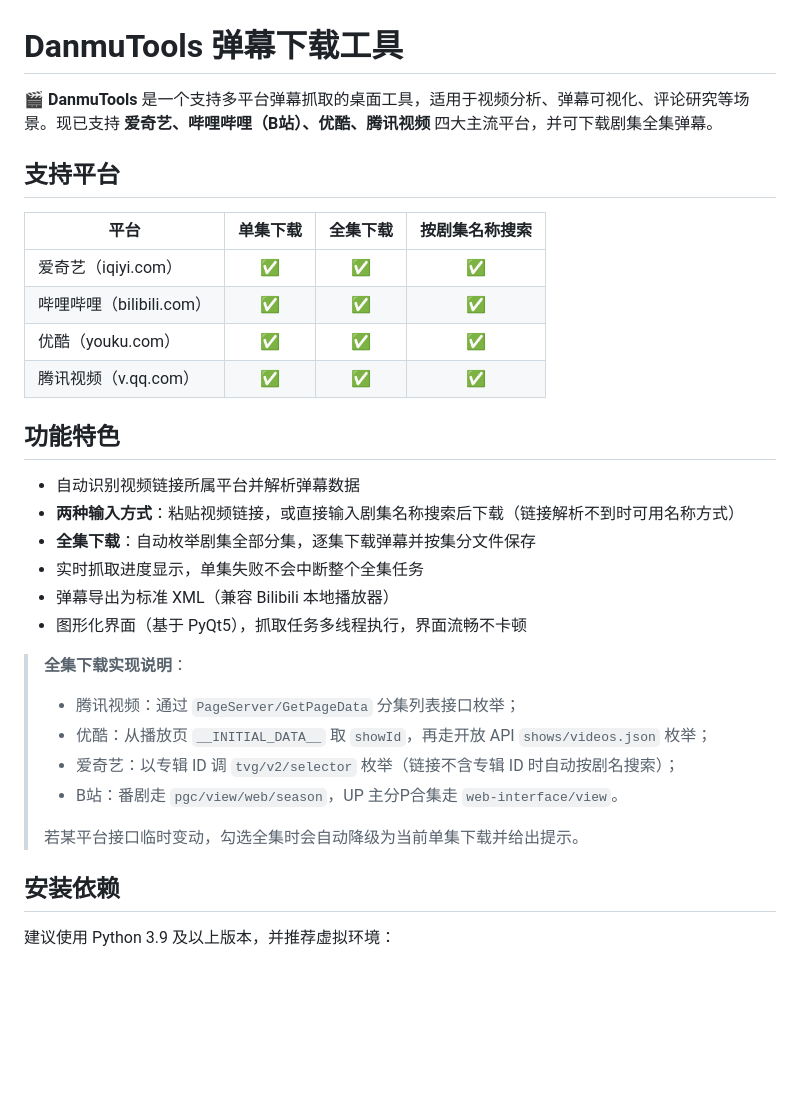
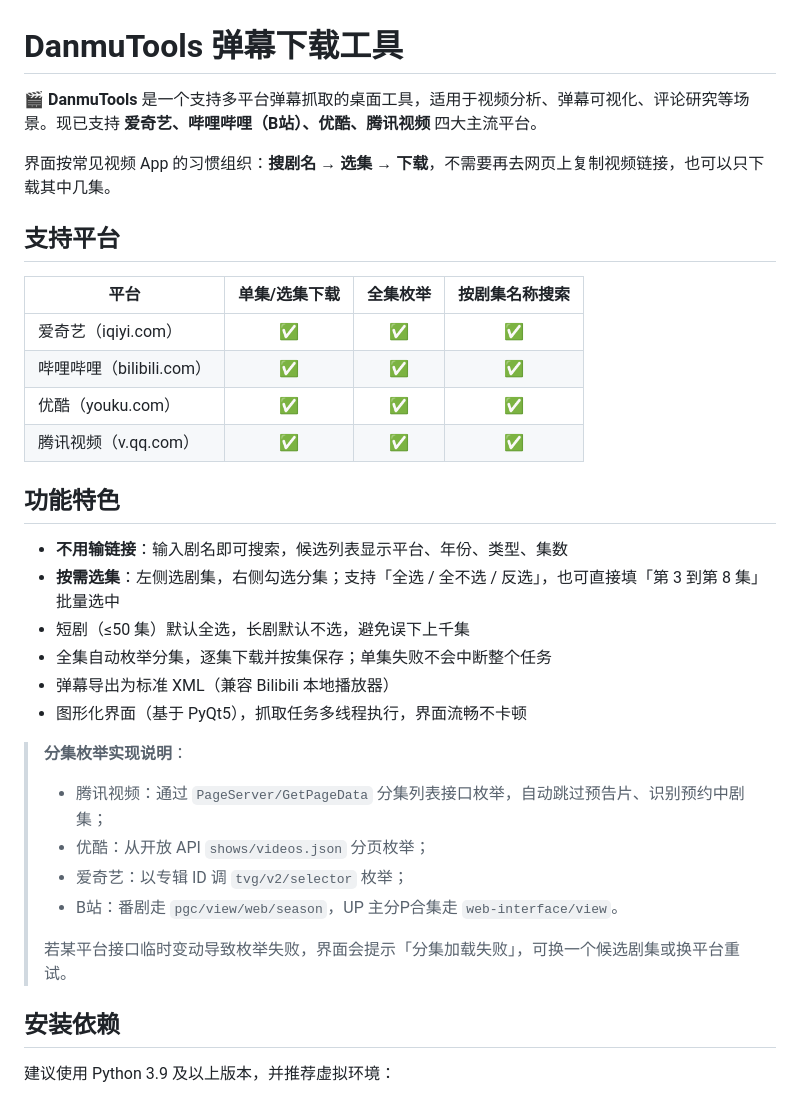
Before and after one commit to Hamlin-Xu/DanmuTools, a Markdown page: README.md, the part around one of its changes. Drawn GitHub-style; blank space fills up the shorter version.

```diff
--- a/README.md
+++ b/README.md
@@ -1,10 +1,12 @@
 # DanmuTools 弹幕下载工具
 
-🎬 **DanmuTools** 是一个支持多平台弹幕抓取的桌面工具，适用于视频分析、弹幕可视化、评论研究等场景。现已支持 **爱奇艺、哔哩哔哩（B站）、优酷、腾讯视频** 四大主流平台，并可下载剧集全集弹幕。
+🎬 **DanmuTools** 是一个支持多平台弹幕抓取的桌面工具，适用于视频分析、弹幕可视化、评论研究等场景。现已支持 **爱奇艺、哔哩哔哩（B站）、优酷、腾讯视频** 四大主流平台。
+
+界面按常见视频 App 的习惯组织：**搜剧名 → 选集 → 下载**，不需要再去网页上复制视频链接，也可以只下载其中几集。
 
 ## 支持平台
 
-| 平台 | 单集下载 | 全集下载 | 按剧集名称搜索 |
+| 平台 | 单集/选集下载 | 全集枚举 | 按剧集名称搜索 |
 | --- | :---: | :---: | :---: |
 | 爱奇艺（iqiyi.com） | ✅ | ✅ | ✅ |
 | 哔哩哔哩（bilibili.com） | ✅ | ✅ | ✅ |
@@ -13,20 +15,20 @@
 
 ## 功能特色
 
-- 自动识别视频链接所属平台并解析弹幕数据
-- **两种输入方式**：粘贴视频链接，或直接输入剧集名称搜索后下载（链接解析不到时可用名称方式）
-- **全集下载**：自动枚举剧集全部分集，逐集下载弹幕并按集分文件保存
-- 实时抓取进度显示，单集失败不会中断整个全集任务
+- **不用输链接**：输入剧名即可搜索，候选列表显示平台、年份、类型、集数
+- **按需选集**：左侧选剧集，右侧勾选分集；支持「全选 / 全不选 / 反选」，也可直接填「第 3 到第 8 集」批量选中
+- 短剧（≤50 集）默认全选，长剧默认不选，避免误下上千集
+- 全集自动枚举分集，逐集下载并按集保存；单集失败不会中断整个任务
 - 弹幕导出为标准 XML（兼容 Bilibili 本地播放器）
 - 图形化界面（基于 PyQt5），抓取任务多线程执行，界面流畅不卡顿
 
-> **全集下载实现说明**：
-> - 腾讯视频：通过 `PageServer/GetPageData` 分集列表接口枚举；
-> - 优酷：从播放页 `__INITIAL_DATA__` 取 `showId`，再走开放 API `shows/videos.json` 枚举；
-> - 爱奇艺：以专辑 ID 调 `tvg/v2/selector` 枚举（链接不含专辑 ID 时自动按剧名搜索）；
+> **分集枚举实现说明**：
+> - 腾讯视频：通过 `PageServer/GetPageData` 分集列表接口枚举，自动跳过预告片、识别预约中剧集；
+> - 优酷：从开放 API `shows/videos.json` 分页枚举；
+> - 爱奇艺：以专辑 ID 调 `tvg/v2/selector` 枚举；
 > - B站：番剧走 `pgc/view/web/season`，UP 主分P合集走 `web-interface/view`。
 >
-> 若某平台接口临时变动，勾选全集时会自动降级为当前单集下载并给出提示。
+> 若某平台接口临时变动导致枚举失败，界面会提示「分集加载失败」，可换一个候选剧集或换平台重试。
 
 ## 安装依赖
 
```
Also changed, not shown: other parts of README.md (+15 -32 lines), 更新说明.md (+33 -46 lines), docs/screenshot.png (added), 5 other files.
